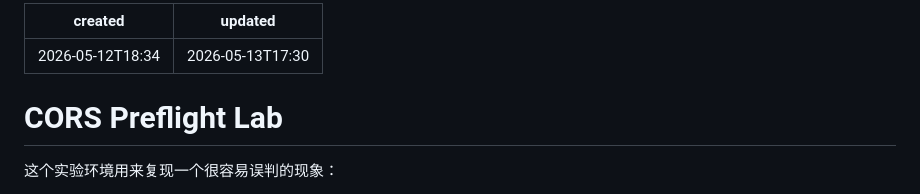
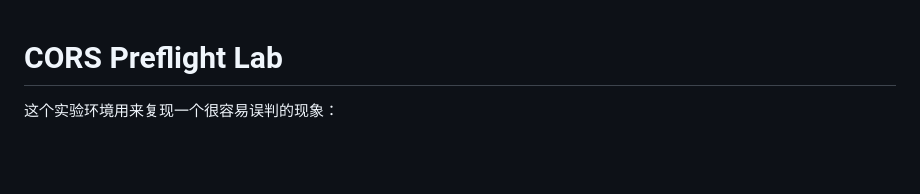
Before and after one commit to luashiping/cors-preflight-lab, a Markdown page: README.md, the part around the change. GitHub-like rendering; blank space fills up the shorter version.

```diff
--- a/README.md
+++ b/README.md
@@ -1,7 +1,3 @@
----
-created: 2026-05-12T18:34
-updated: 2026-05-13T17:30
----
 # CORS Preflight Lab
 
 这个实验环境用来复现一个很容易误判的现象：
```
